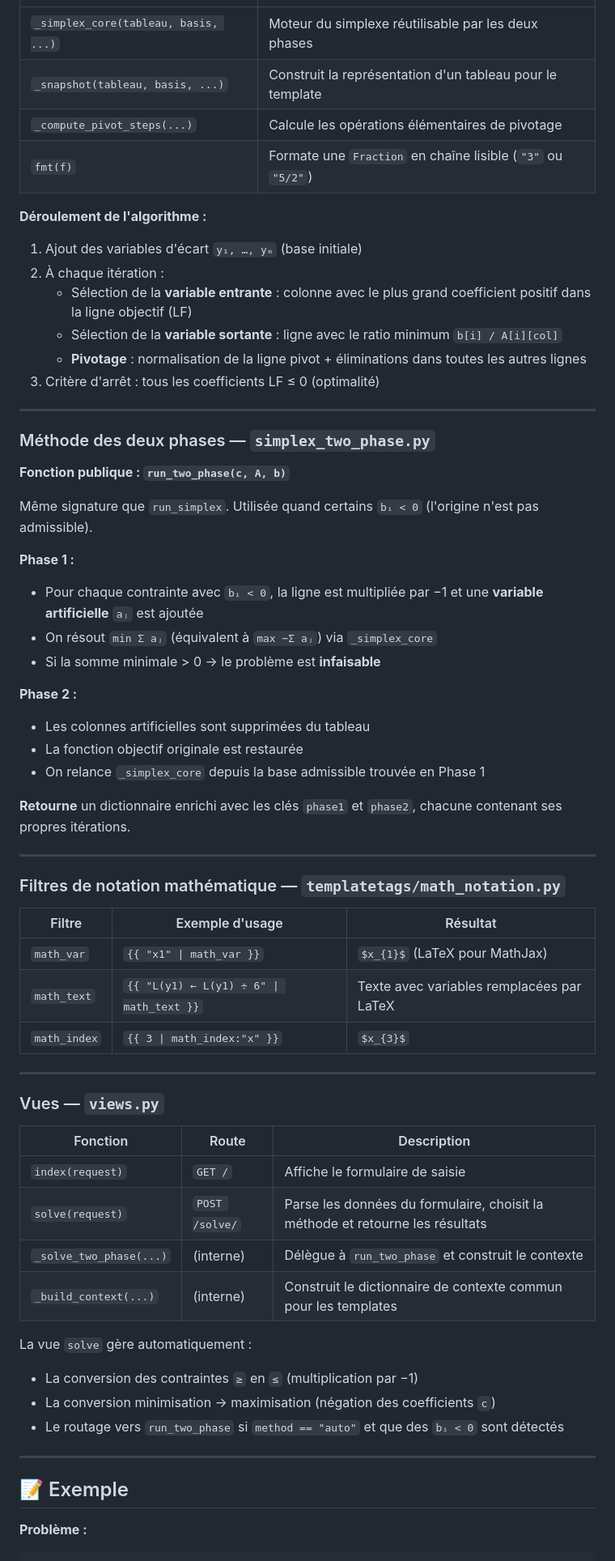
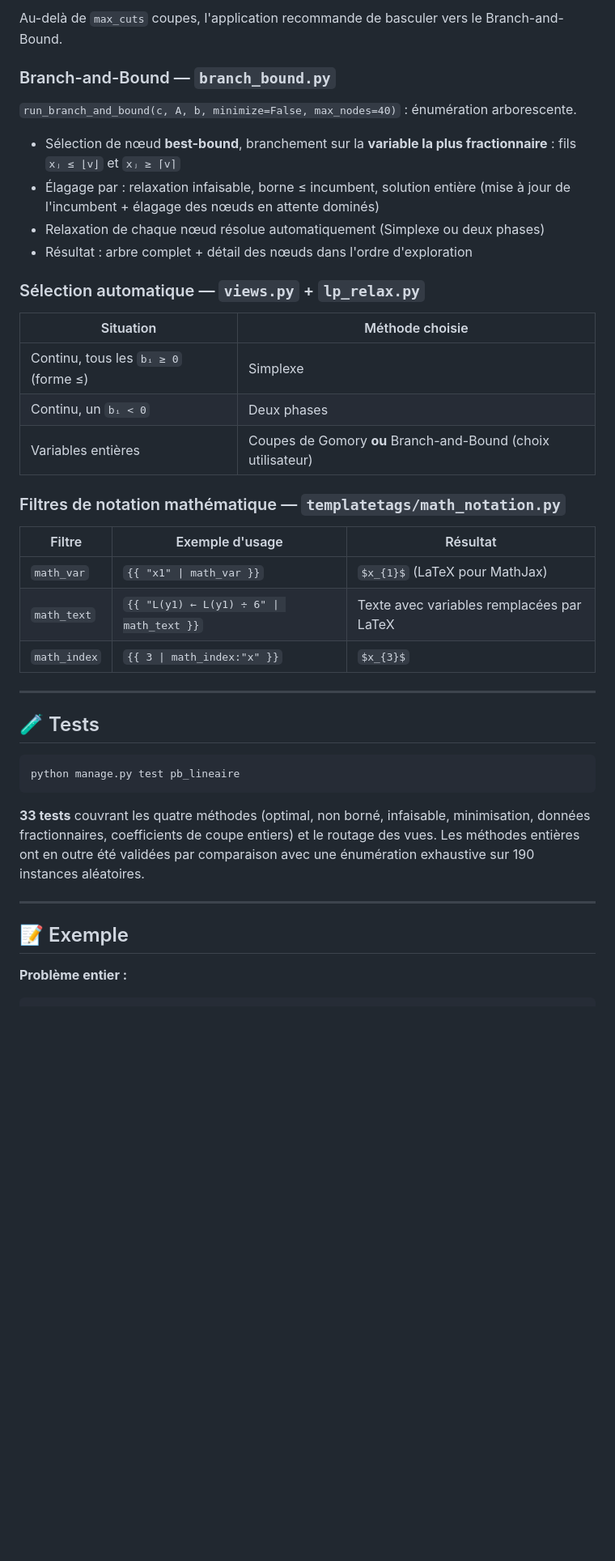
Before and after one commit to Samito-05/OptiLineaire, a Markdown page: README.md, the part around one of its changes. Shown at 81% size. Rendered like a GitHub page; blank space fills up the shorter version.

````diff
--- a/README.md
+++ b/README.md
@@ -244,39 +272,23 @@ OptiLineaire/
+Au-delà de `max_cuts` coupes, l'application recommande de basculer vers le Branch-and-Bound.
+
+### Branch-and-Bound — `branch_bound.py`
+
+`run_branch_and_bound(c, A, b, minimize=False, max_nodes=40)` : énumération arborescente.
+
+- Sélection de nœud **best-bound**, branchement sur la **variable la plus fractionnaire** :
+  fils `xⱼ ≤ ⌊v⌋` et `xⱼ ≥ ⌈v⌉`
+- Élagage par : relaxation infaisable, borne ≤ incumbent, solution entière
+  (mise à jour de l'incumbent + élagage des nœuds en attente dominés)
+- Relaxation de chaque nœud résolue automatiquement (Simplexe ou deux phases)
+- Résultat : arbre complet + détail des nœuds dans l'ordre d'exploration
+
+### Sélection automatique — `views.py` + `lp_relax.py`
+
+| Situation | Méthode choisie |
 |---|---|
-| `_simplex_core(tableau, basis, ...)` | Moteur du simplexe réutilisable par les deux phases |
-| `_snapshot(tableau, basis, ...)` | Construit la représentation d'un tableau pour le template |
-| `_compute_pivot_steps(...)` | Calcule les opérations élémentaires de pivotage |
-| `fmt(f)` | Formate une `Fraction` en chaîne lisible (`"3"` ou `"5/2"`) |
-
-**Déroulement de l'algorithme :**
-
-1. Ajout des variables d'écart `y₁, …, yₘ` (base initiale)
-2. À chaque itération :
-   - Sélection de la **variable entrante** : colonne avec le plus grand coefficient positif dans la ligne objectif (LF)
-   - Sélection de la **variable sortante** : ligne avec le ratio minimum `b[i] / A[i][col]`
-   - **Pivotage** : normalisation de la ligne pivot + éliminations dans toutes les autres lignes
-3. Critère d'arrêt : tous les coefficients LF ≤ 0 (optimalité)
-
----
-
-### Méthode des deux phases — `simplex_two_phase.py`
-
-**Fonction publique : `run_two_phase(c, A, b)`**
-
-Même signature que `run_simplex`. Utilisée quand certains `bᵢ < 0` (l'origine n'est pas admissible).
-
-**Phase 1 :**
-- Pour chaque contrainte avec `bᵢ < 0`, la ligne est multipliée par −1 et une **variable artificielle** `aⱼ` est ajoutée
-- On résout `min Σ aⱼ` (équivalent à `max −Σ aⱼ`) via `_simplex_core`
-- Si la somme minimale > 0 → le problème est **infaisable**
-
-**Phase 2 :**
-- Les colonnes artificielles sont supprimées du tableau
-- La fonction objectif originale est restaurée
-- On relance `_simplex_core` depuis la base admissible trouvée en Phase 1
-
-**Retourne** un dictionnaire enrichi avec les clés `phase1` et `phase2`, chacune contenant ses propres itérations.
-
----
+| Continu, tous les `bᵢ ≥ 0` (forme ≤) | Simplexe |
+| Continu, un `bᵢ < 0` | Deux phases |
+| Variables entières | Coupes de Gomory **ou** Branch-and-Bound (choix utilisateur) |
 
 ### Filtres de notation mathématique — `templatetags/math_notation.py`
 
@@ -288,23 +300,20 @@ Même signature que `run_simplex`. Utilisée quand certains `bᵢ < 0` (l'origin
 
 ---
 
-### Vues — `views.py`
+## 🧪 Tests
 
-| Fonction | Route | Description |
-|---|---|---|
-| `index(request)` | `GET /` | Affiche le formulaire de saisie |
-| `solve(request)` | `POST /solve/` | Parse les données du formulaire, choisit la méthode et retourne les résultats |
-| `_solve_two_phase(...)` | (interne) | Délègue à `run_two_phase` et construit le contexte |
-| `_build_context(...)` | (interne) | Construit le dictionnaire de contexte commun pour les templates |
+```bash
+python manage.py test pb_lineaire
+```
 
-La vue `solve` gère automatiquement :
-- La conversion des contraintes `≥` en `≤` (multiplication par −1)
-- La conversion minimisation → maximisation (négation des coefficients `c`)
-- Le routage vers `run_two_phase` si `method == "auto"` et que des `bᵢ < 0` sont détectés
+**33 tests** couvrant les quatre méthodes (optimal, non borné, infaisable, minimisation,
+données fractionnaires, coefficients de coupe entiers) et le routage des vues.
+Les méthodes entières ont en outre été validées par comparaison avec une énumération
+exhaustive sur 190 instances aléatoires.
 
 ---
 
 ## 📝 Exemple
 
-**Problème :**
+**Problème entier :**
 ```
````
Also changed, not shown: other parts of README.md (+115 -86 lines).
